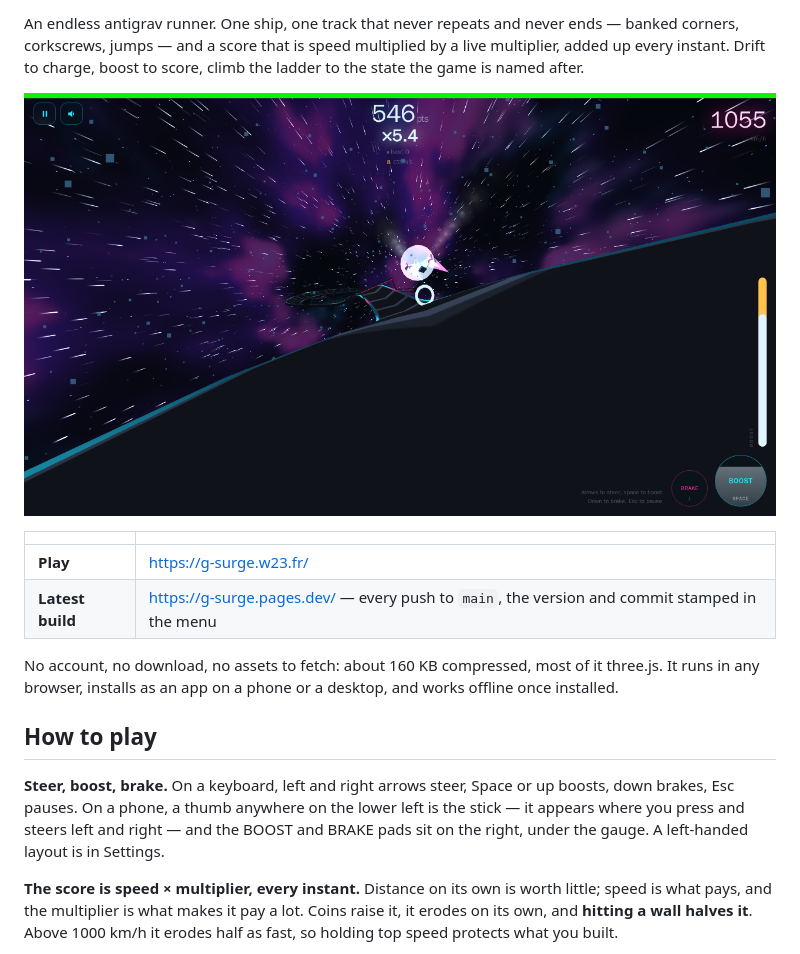
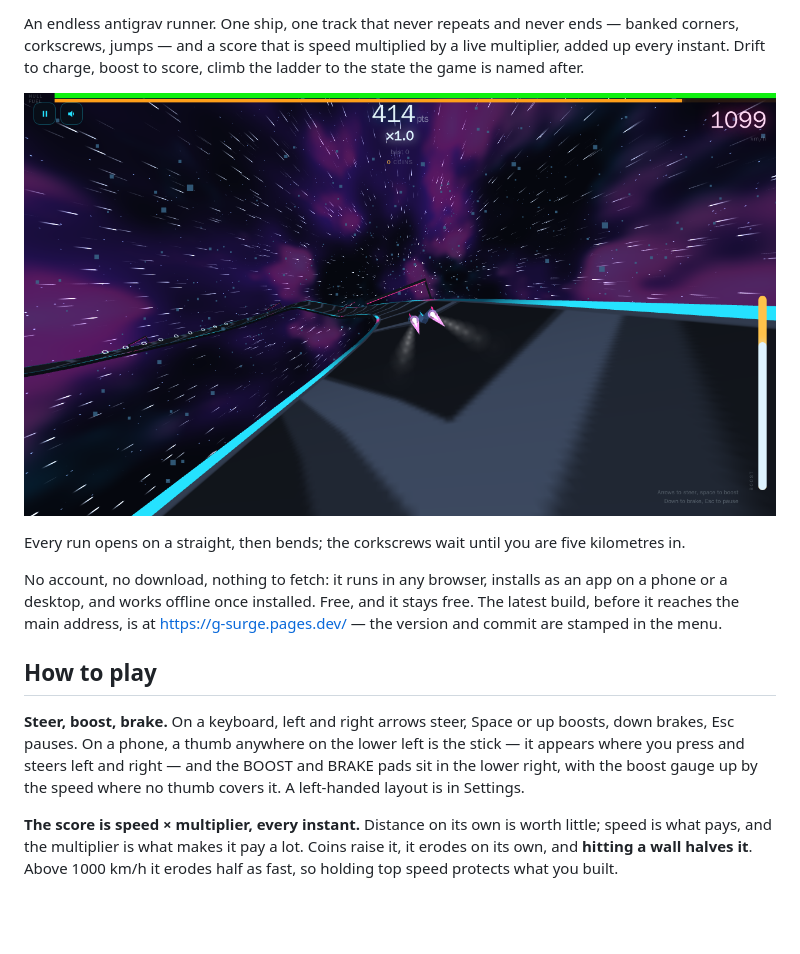
Before and after one commit to fchaussin/g-surge, a Markdown page: README.md, the part around one of its changes. Rendered like a GitHub page; pictures changed too: docs/media/screenshot.png; blank space fills up the shorter version.

```diff
--- a/README.md
+++ b/README.md
@@ -15,22 +14,21 @@ climb the ladder to the state the game is named after.
 
 [![G-SURGE, mid super boost](docs/media/screenshot.png)](https://g-surge.w23.fr/)
 
-| | |
-|---|---|
-| **Play** | <https://g-surge.w23.fr/> |
-| **Latest build** | <https://g-surge.pages.dev/> — every push to `main`, the version and commit stamped in the menu |
+Every run opens on a straight, then bends; the corkscrews wait until you are
+five kilometres in.
 
-No account, no download, no assets to fetch: about 160 KB compressed, most of
-it three.js. It runs in any browser, installs as an app on a phone or a
-desktop, and works offline once installed.
+No account, no download, nothing to fetch: it runs in any browser, installs as
+an app on a phone or a desktop, and works offline once installed. Free, and it
+stays free. The latest build, before it reaches the main address, is at
+<https://g-surge.pages.dev/> — the version and commit are stamped in the menu.
 
 ## How to play
 
 **Steer, boost, brake.** On a keyboard, left and right arrows steer, Space or
 up boosts, down brakes, Esc pauses. On a phone, a thumb anywhere on the lower
 left is the stick — it appears where you press and steers left and right —
-and the BOOST and BRAKE pads sit on the right, under the gauge. A left-handed
-layout is in Settings.
+and the BOOST and BRAKE pads sit in the lower right, with the boost gauge up
+by the speed where no thumb covers it. A left-handed layout is in Settings.
 
 **The score is speed × multiplier, every instant.** Distance on its own is
 worth little; speed is what pays, and the multiplier is what makes it pay a
```
Also changed, not shown: other parts of README.md (+32 -123 lines), docs/README.md (added, +115 -0 lines), 1 other file.
